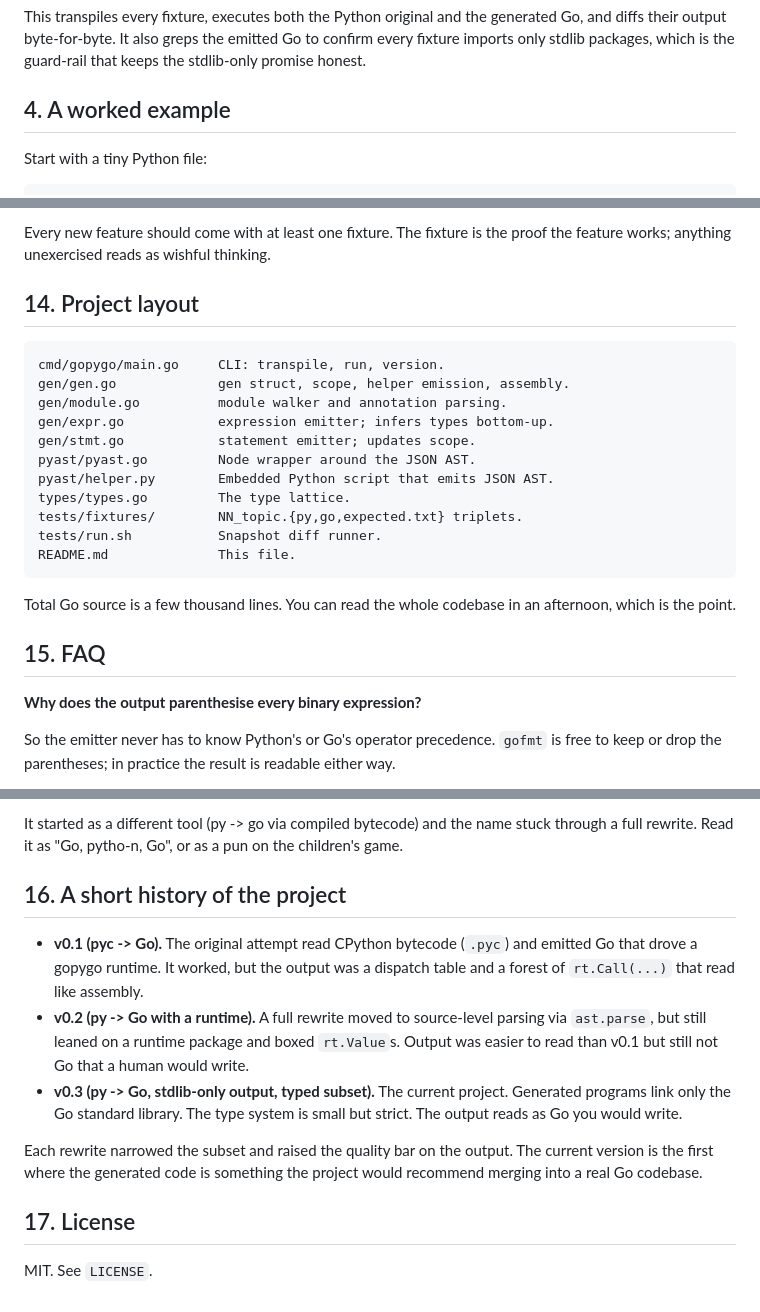
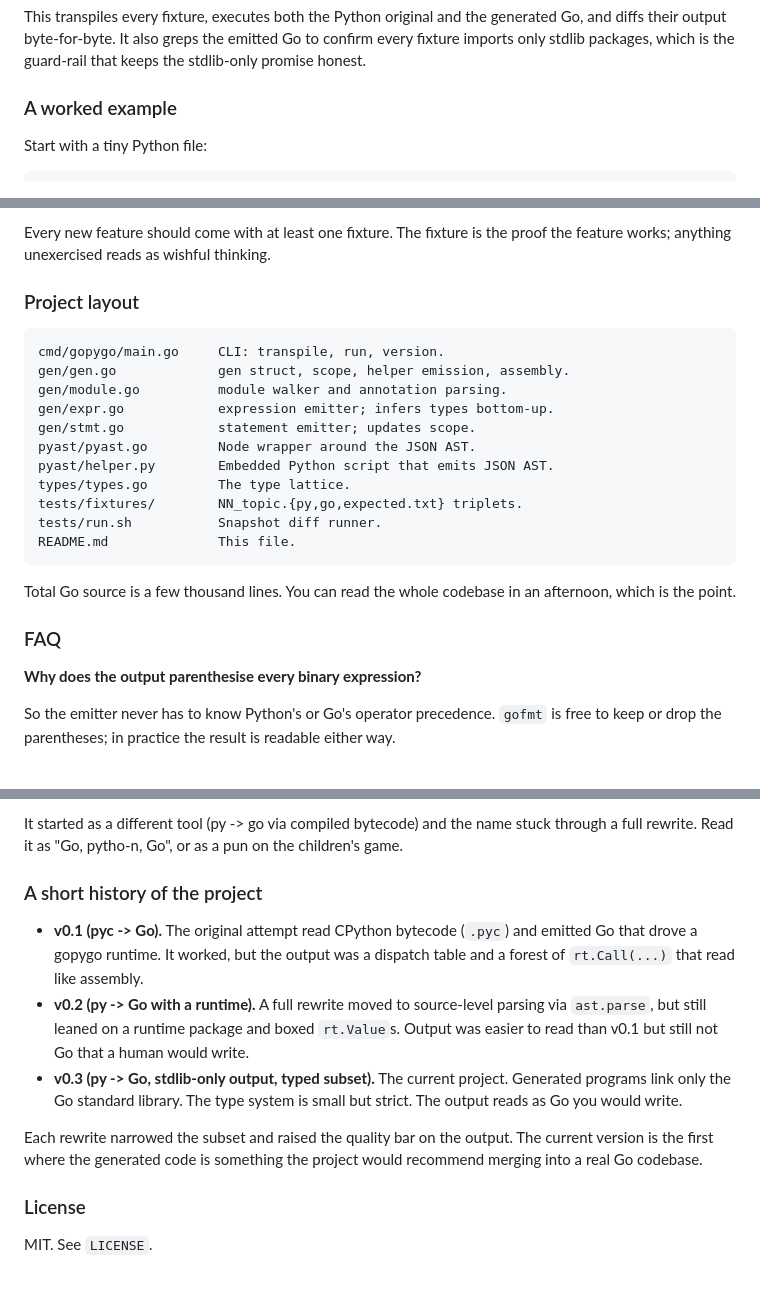
Before and after one commit to tamnd/gopygo, a Markdown page: README.md, 3 parts joined by grey strips. GitHub-like rendering.

````diff
--- a/README.md
+++ b/README.md
@@ -120,7 +120,7 @@ the emitted Go to confirm every fixture imports only stdlib
 packages, which is the guard-rail that keeps the stdlib-only
 promise honest.
 
-## 4. A worked example
+### A worked example
 
 Start with a tiny Python file:
 
@@ -763,7 +763,7 @@ Every new feature should come with at least one fixture. The
 fixture is the proof the feature works; anything unexercised reads
 as wishful thinking.
 
-## 14. Project layout
+### Project layout
 
 ```
 cmd/gopygo/main.go     CLI: transpile, run, version.
@@ -782,7 +782,7 @@ README.md              This file.
 Total Go source is a few thousand lines. You can read the whole
 codebase in an afternoon, which is the point.
 
-## 15. FAQ
+### FAQ
 
 **Why does the output parenthesise every binary expression?**
 
@@ -831,7 +831,7 @@ It started as a different tool (py -> go via compiled bytecode) and
 the name stuck through a full rewrite. Read it as "Go, pytho-n, Go",
 or as a pun on the children's game.
 
-## 16. A short history of the project
+### A short history of the project
 
 - **v0.1 (pyc -> Go).** The original attempt read CPython bytecode
   (`.pyc`) and emitted Go that drove a gopygo runtime. It worked,
@@ -851,6 +851,6 @@ output. The current version is the first where the generated code is
 something the project would recommend merging into a real Go
 codebase.
 
-## 17. License
+### License
 
 MIT. See `LICENSE`.
````
Also changed, not shown: other parts of README.md (+44 -44 lines).
